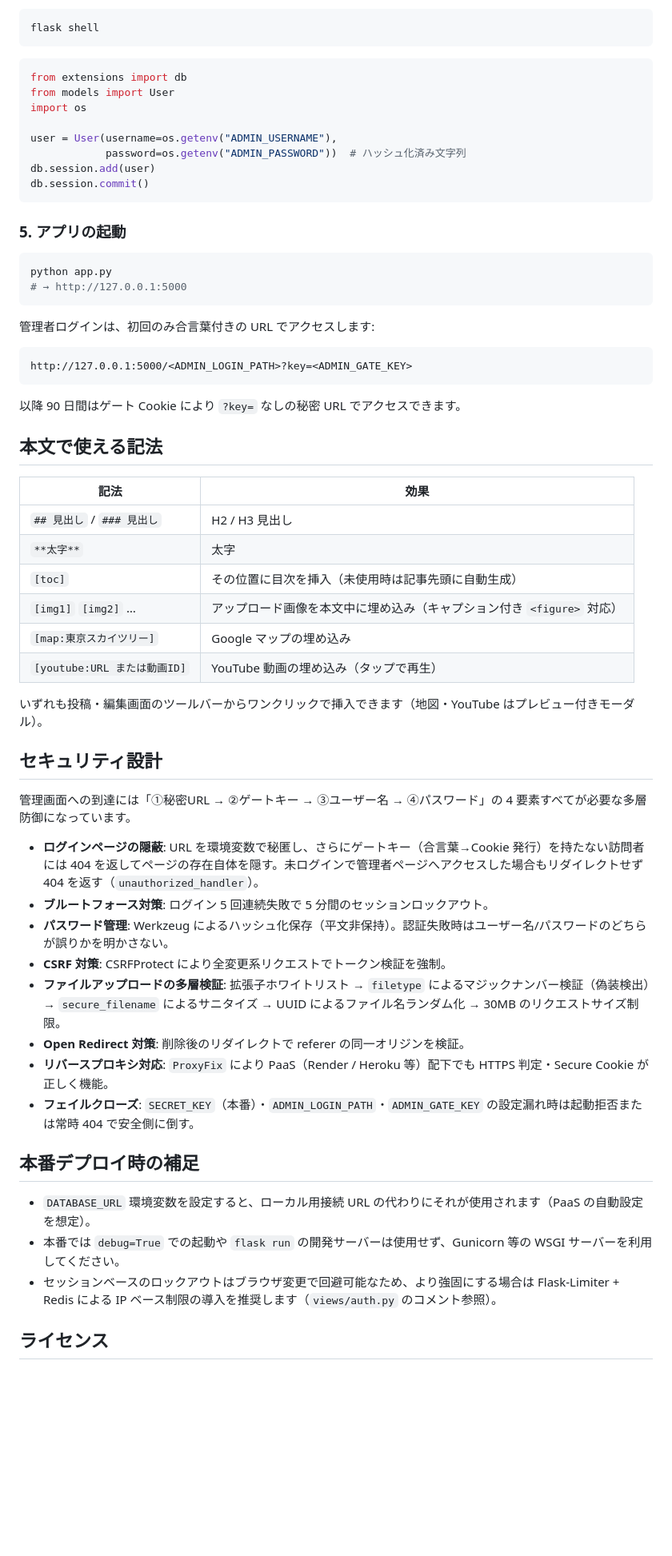
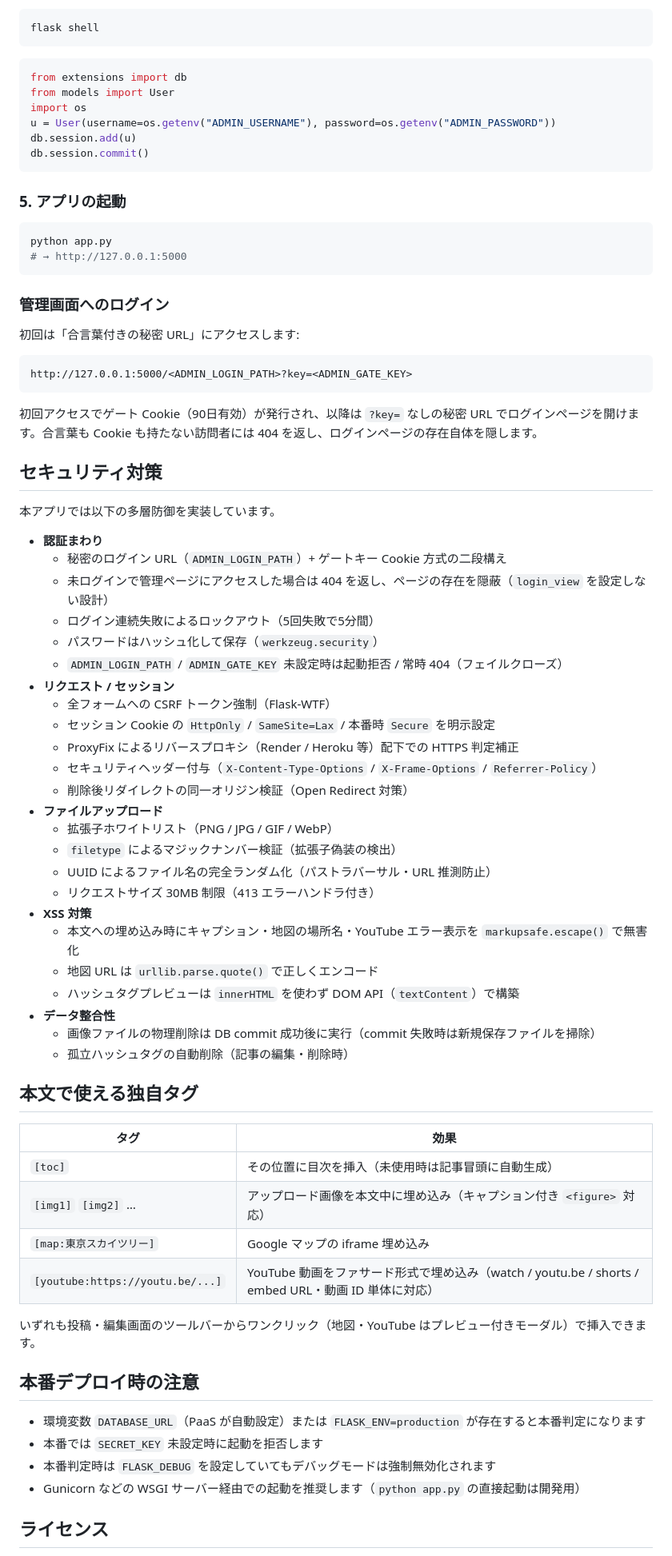
Before and after one commit to Yuta1728/blog_project_private, a Markdown page: README.md, the part around one of its changes. Shown at 80% size. Rendered like a GitHub page; blank space fills up the shorter version.

````diff
--- a/README.md
+++ b/README.md
@@ -159,10 +151,8 @@ flask shell
 from extensions import db
 from models import User
 import os
-
-user = User(username=os.getenv("ADMIN_USERNAME"),
-            password=os.getenv("ADMIN_PASSWORD"))  # ハッシュ化済み文字列
-db.session.add(user)
+u = User(username=os.getenv("ADMIN_USERNAME"), password=os.getenv("ADMIN_PASSWORD"))
+db.session.add(u)
 db.session.commit()
 ```
 
@@ -173,45 +163,62 @@ python app.py
 # → http://127.0.0.1:5000
 ```
 
-管理者ログインは、初回のみ合言葉付きの URL でアクセスします:
+### 管理画面へのログイン
+
+初回は「合言葉付きの秘密 URL」にアクセスします:
 
 ```
 http://127.0.0.1:5000/<ADMIN_LOGIN_PATH>?key=<ADMIN_GATE_KEY>
 ```
 
-以降 90 日間はゲート Cookie により `?key=` なしの秘密 URL でアクセスできます。
+初回アクセスでゲート Cookie（90日有効）が発行され、以降は `?key=` なしの秘密 URL でログインページを開けます。合言葉も Cookie も持たない訪問者には 404 を返し、ログインページの存在自体を隠します。
 
-## 本文で使える記法
+## セキュリティ対策
 
-| 記法 | 効果 |
-| --- | --- |
-| `## 見出し` / `### 見出し` | H2 / H3 見出し |
-| `**太字**` | 太字 |
-| `[toc]` | その位置に目次を挿入（未使用時は記事先頭に自動生成） |
+本アプリでは以下の多層防御を実装しています。
+
+- **認証まわり**
+  - 秘密のログイン URL（`ADMIN_LOGIN_PATH`）+ ゲートキー Cookie 方式の二段構え
+  - 未ログインで管理ページにアクセスした場合は 404 を返し、ページの存在を隠蔽（`login_view` を設定しない設計）
+  - ログイン連続失敗によるロックアウト（5回失敗で5分間）
+  - パスワードはハッシュ化して保存（`werkzeug.security`）
+  - `ADMIN_LOGIN_PATH` / `ADMIN_GATE_KEY` 未設定時は起動拒否 / 常時 404（フェイルクローズ）
+- **リクエスト / セッション**
+  - 全フォームへの CSRF トークン強制（Flask-WTF）
+  - セッション Cookie の `HttpOnly` / `SameSite=Lax` / 本番時 `Secure` を明示設定
+  - ProxyFix によるリバースプロキシ（Render / Heroku 等）配下での HTTPS 判定補正
+  - セキュリティヘッダー付与（`X-Content-Type-Options` / `X-Frame-Options` / `Referrer-Policy`）
+  - 削除後リダイレクトの同一オリジン検証（Open Redirect 対策）
+- **ファイルアップロード**
+  - 拡張子ホワイトリスト（PNG / JPG / GIF / WebP）
+  - `filetype` によるマジックナンバー検証（拡張子偽装の検出）
+  - UUID によるファイル名の完全ランダム化（パストラバーサル・URL 推測防止）
+  - リクエストサイズ 30MB 制限（413 エラーハンドラ付き）
+- **XSS 対策**
+  - 本文への埋め込み時にキャプション・地図の場所名・YouTube エラー表示を `markupsafe.escape()` で無害化
+  - 地図 URL は `urllib.parse.quote()` で正しくエンコード
+  - ハッシュタグプレビューは `innerHTML` を使わず DOM API（`textContent`）で構築
+- **データ整合性**
+  - 画像ファイルの物理削除は DB commit 成功後に実行（commit 失敗時は新規保存ファイルを掃除）
+  - 孤立ハッシュタグの自動削除（記事の編集・削除時）
+
+## 本文で使える独自タグ
+
+| タグ | 効果 |
+|---|---|
+| `[toc]` | その位置に目次を挿入（未使用時は記事冒頭に自動生成） |
 | `[img1]` `[img2]` … | アップロード画像を本文中に埋め込み（キャプション付き `<figure>` 対応） |
-| `[map:東京スカイツリー]` | Google マップの埋め込み |
-| `[youtube:URL または動画ID]` | YouTube 動画の埋め込み（タップで再生） |
+| `[map:東京スカイツリー]` | Google マップの iframe 埋め込み |
+| `[youtube:https://youtu.be/...]` | YouTube 動画をファサード形式で埋め込み（watch / youtu.be / shorts / embed URL・動画 ID 単体に対応） |
 
-いずれも投稿・編集画面のツールバーからワンクリックで挿入できます（地図・YouTube はプレビュー付きモーダル）。
+いずれも投稿・編集画面のツールバーからワンクリック（地図・YouTube はプレビュー付きモーダル）で挿入できます。
 
-## セキュリティ設計
+## 本番デプロイ時の注意
 
-管理画面への到達には「①秘密URL → ②ゲートキー → ③ユーザー名 → ④パスワード」の 4 要素すべてが必要な多層防御になっています。
-
-- **ログインページの隠蔽**: URL を環境変数で秘匿し、さらにゲートキー（合言葉→Cookie 発行）を持たない訪問者には 404 を返してページの存在自体を隠す。未ログインで管理者ページへアクセスした場合もリダイレクトせず 404 を返す（`unauthorized_handler`）。
-- **ブルートフォース対策**: ログイン 5 回連続失敗で 5 分間のセッションロックアウト。
-- **パスワード管理**: Werkzeug によるハッシュ化保存（平文非保持）。認証失敗時はユーザー名/パスワードのどちらが誤りかを明かさない。
-- **CSRF 対策**: CSRFProtect により全変更系リクエストでトークン検証を強制。
-- **ファイルアップロードの多層検証**: 拡張子ホワイトリスト → `filetype` によるマジックナンバー検証（偽装検出）→ `secure_filename` によるサニタイズ → UUID によるファイル名ランダム化 → 30MB のリクエストサイズ制限。
-- **Open Redirect 対策**: 削除後のリダイレクトで referer の同一オリジンを検証。
-- **リバースプロキシ対応**: `ProxyFix` により PaaS（Render / Heroku 等）配下でも HTTPS 判定・Secure Cookie が正しく機能。
-- **フェイルクローズ**: `SECRET_KEY`（本番）・`ADMIN_LOGIN_PATH`・`ADMIN_GATE_KEY` の設定漏れ時は起動拒否または常時 404 で安全側に倒す。
-
-## 本番デプロイ時の補足
-
-- `DATABASE_URL` 環境変数を設定すると、ローカル用接続 URL の代わりにそれが使用されます（PaaS の自動設定を想定）。
-- 本番では `debug=True` での起動や `flask run` の開発サーバーは使用せず、Gunicorn 等の WSGI サーバーを利用してください。
-- セッションベースのロックアウトはブラウザ変更で回避可能なため、より強固にする場合は Flask-Limiter + Redis による IP ベース制限の導入を推奨します（`views/auth.py` のコメント参照）。
+- 環境変数 `DATABASE_URL`（PaaS が自動設定）または `FLASK_ENV=production` が存在すると本番判定になります
+- 本番では `SECRET_KEY` 未設定時に起動を拒否します
+- 本番判定時は `FLASK_DEBUG` を設定していてもデバッグモードは強制無効化されます
+- Gunicorn などの WSGI サーバー経由での起動を推奨します（`python app.py` の直接起動は開発用）
 
 ## ライセンス
 
````
Also changed, not shown: other parts of README.md (+73 -81 lines).
